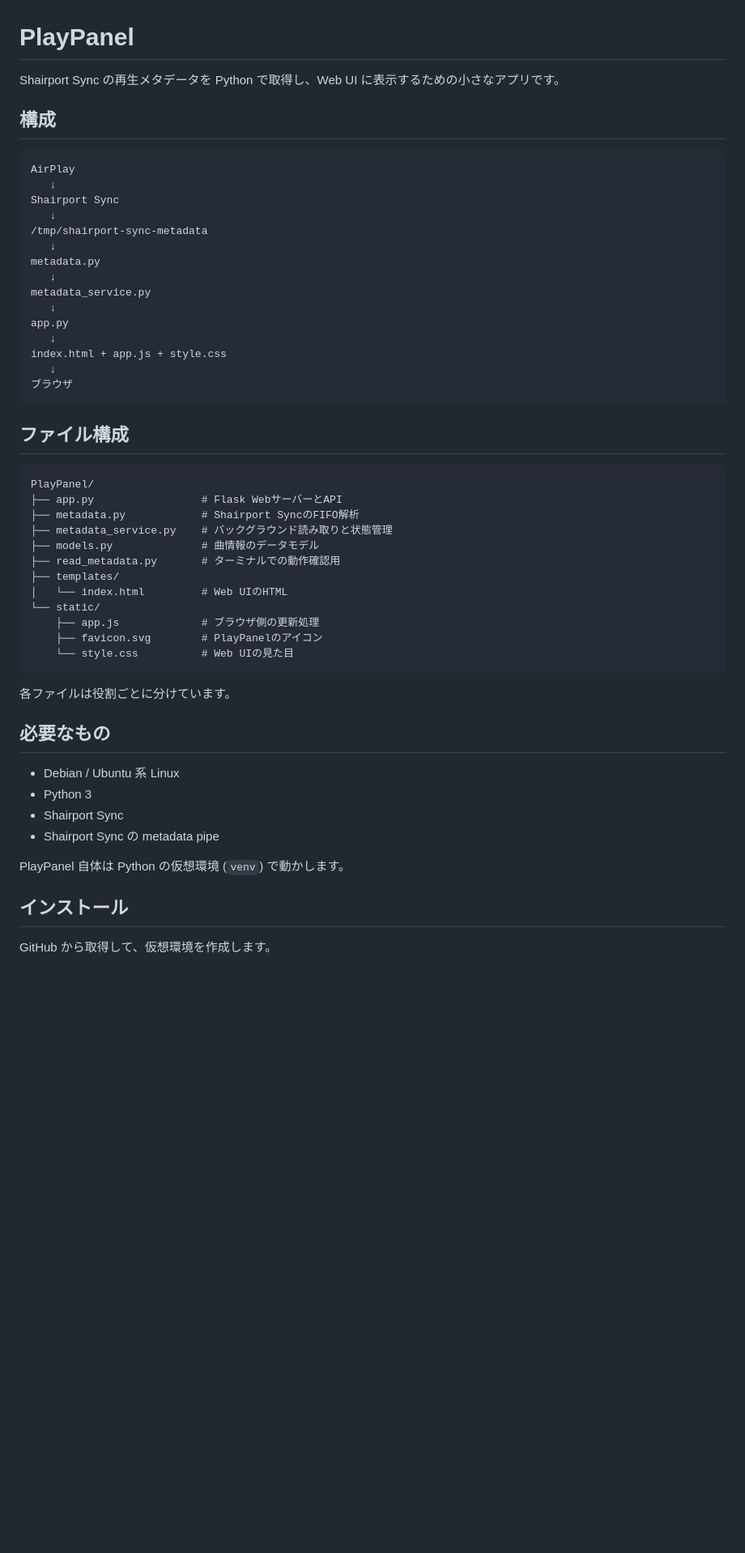
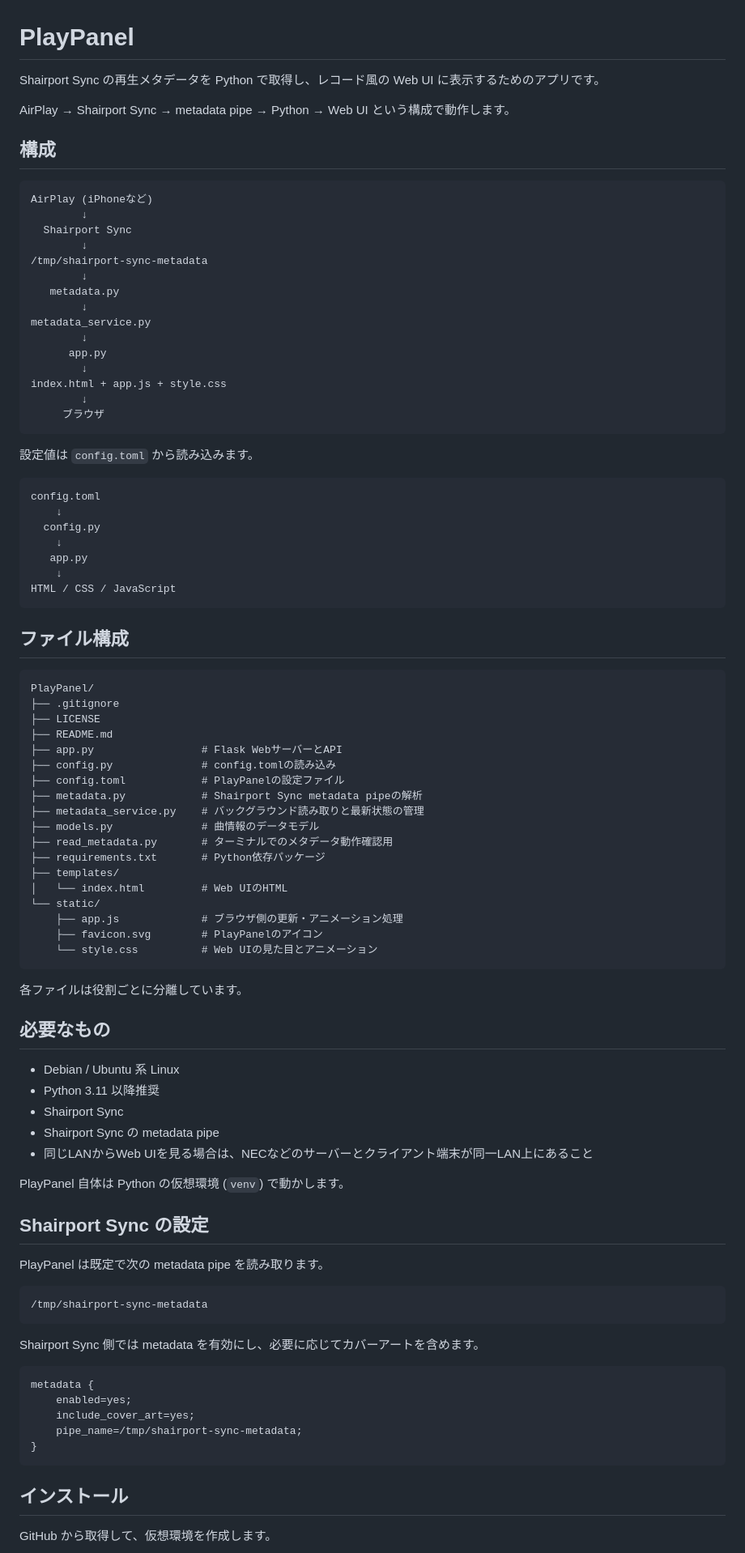
Before and after one commit to sibainugameing/PlAyPanel, a Markdown page: README.md, the part around one of its changes. Shown at 81% size. Rendered like a GitHub page; blank space fills up the shorter version.

````diff
--- a/README.md
+++ b/README.md
@@ -1,54 +1,93 @@
 # PlayPanel
 
-Shairport Sync の再生メタデータを Python で取得し、Web UI に表示するための小さなアプリです。
+Shairport Sync の再生メタデータを Python で取得し、レコード風の Web UI に表示するためのアプリです。
+
+AirPlay → Shairport Sync → metadata pipe → Python → Web UI という構成で動作します。
 
 ## 構成
 
 ```text
-AirPlay
-   ↓
-Shairport Sync
-   ↓
+AirPlay (iPhoneなど)
+        ↓
+  Shairport Sync
+        ↓
 /tmp/shairport-sync-metadata
-   ↓
-metadata.py
-   ↓
+        ↓
+   metadata.py
+        ↓
 metadata_service.py
-   ↓
-app.py
-   ↓
+        ↓
+      app.py
+        ↓
 index.html + app.js + style.css
-   ↓
-ブラウザ
+        ↓
+     ブラウザ
+```
+
+設定値は `config.toml` から読み込みます。
+
+```text
+config.toml
+    ↓
+  config.py
+    ↓
+   app.py
+    ↓
+HTML / CSS / JavaScript
 ```
 
 ## ファイル構成
 
 ```text
 PlayPanel/
+├── .gitignore
+├── LICENSE
+├── README.md
 ├── app.py                 # Flask WebサーバーとAPI
-├── metadata.py            # Shairport SyncのFIFO解析
-├── metadata_service.py    # バックグラウンド読み取りと状態管理
+├── config.py              # config.tomlの読み込み
+├── config.toml            # PlayPanelの設定ファイル
+├── metadata.py            # Shairport Sync metadata pipeの解析
+├── metadata_service.py    # バックグラウンド読み取りと最新状態の管理
 ├── models.py              # 曲情報のデータモデル
-├── read_metadata.py       # ターミナルでの動作確認用
+├── read_metadata.py       # ターミナルでのメタデータ動作確認用
+├── requirements.txt       # Python依存パッケージ
 ├── templates/
 │   └── index.html         # Web UIのHTML
 └── static/
-    ├── app.js             # ブラウザ側の更新処理
+    ├── app.js             # ブラウザ側の更新・アニメーション処理
     ├── favicon.svg        # PlayPanelのアイコン
-    └── style.css          # Web UIの見た目
+    └── style.css          # Web UIの見た目とアニメーション
 ```
 
-各ファイルは役割ごとに分けています。
+各ファイルは役割ごとに分離しています。
 
 ## 必要なもの
 
 - Debian / Ubuntu 系 Linux
-- Python 3
+- Python 3.11 以降推奨
 - Shairport Sync
 - Shairport Sync の metadata pipe
+- 同じLANからWeb UIを見る場合は、NECなどのサーバーとクライアント端末が同一LAN上にあること
 
 PlayPanel 自体は Python の仮想環境 (`venv`) で動かします。
+
+## Shairport Sync の設定
+
+PlayPanel は既定で次の metadata pipe を読み取ります。
+
+```text
+/tmp/shairport-sync-metadata
+```
+
+Shairport Sync 側では metadata を有効にし、必要に応じてカバーアートを含めます。
+
+```text
+metadata {
+    enabled=yes;
+    include_cover_art=yes;
+    pipe_name=/tmp/shairport-sync-metadata;
+}
+```
 
 ## インストール
 
````
Also changed, not shown: other parts of README.md (+183 -26 lines).
